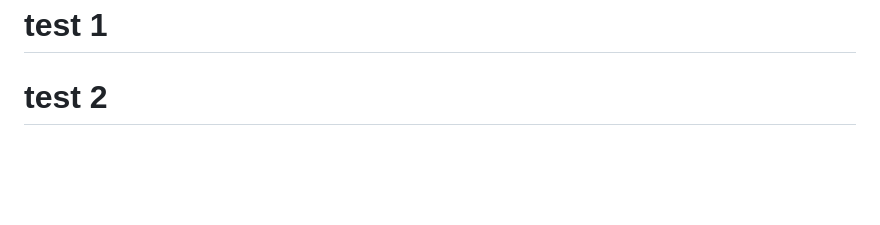
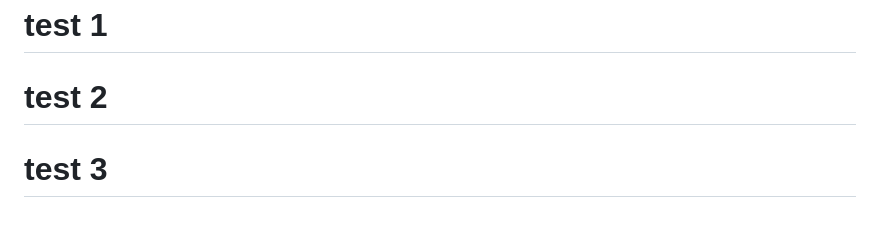
Before and after one commit to nullspinach/nullspinach, a Markdown page: README.md, the part around the change. GitHub-like rendering; blank space fills up the shorter version.

```diff
--- a/README.md
+++ b/README.md
@@ -158,3 +158,4 @@ Connection to nullspinach closed. Stay paranoid. 🧅
 
 # test 1
 # test 2
+# test 3
```
